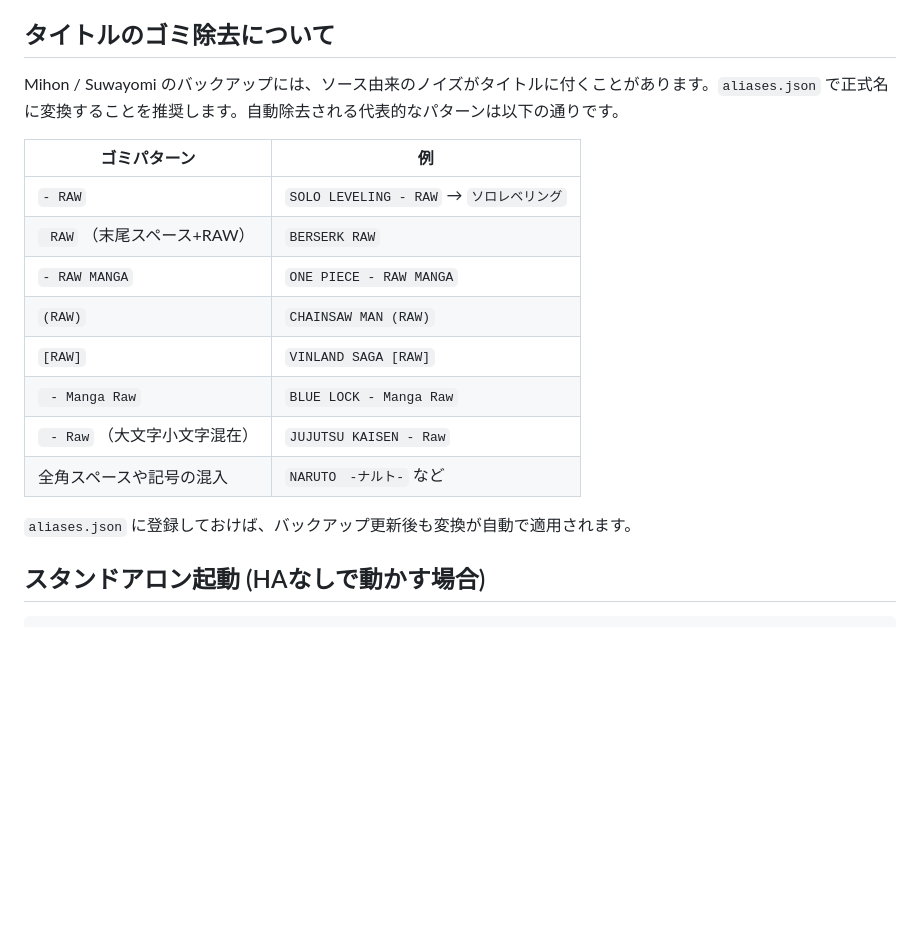
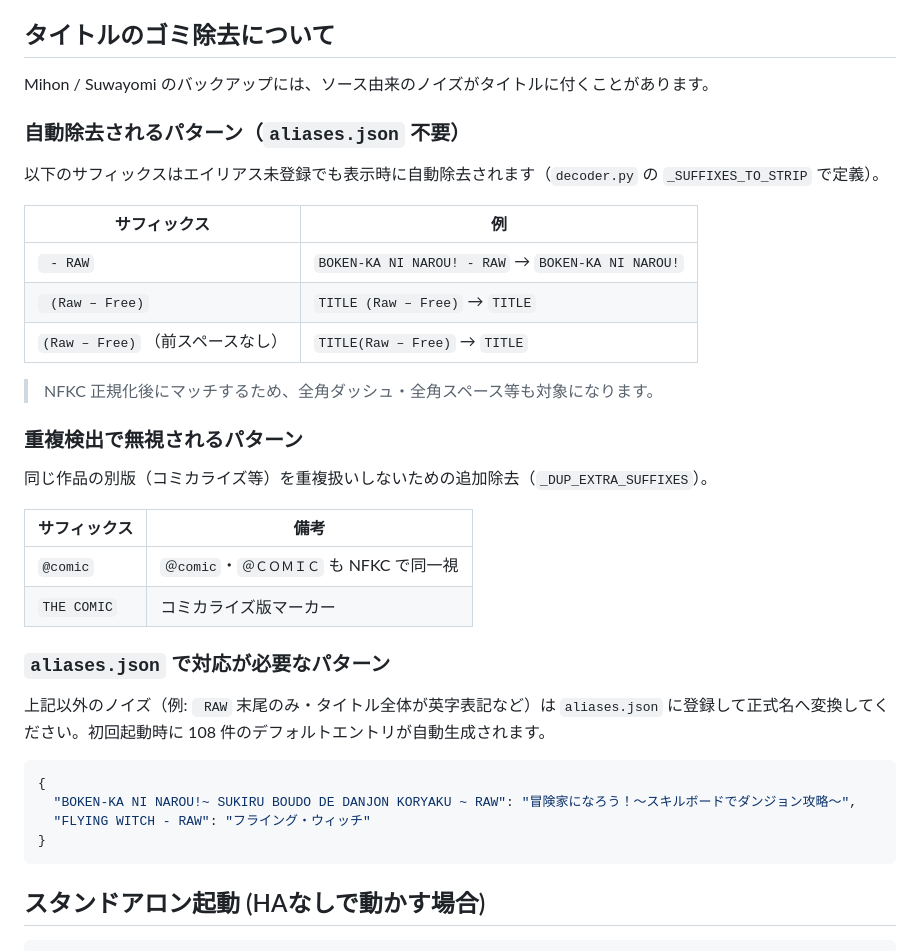
Before and after one commit to hgn32/ha-addons, a Markdown page: suwayomi-summary/README.md, the part around the change. Drawn GitHub-style; blank space fills up the shorter version.

Commit message:
Fix suwayomi-summary garbage pattern list to match actual source code
Replace guessed patterns with the exact _SUFFIXES_TO_STRIP and
_DUP_EXTRA_SUFFIXES defined in decoder.py

https://claude.ai/code/session_01PFb4MfpzgPE5MHAcseBMWv

````diff
--- a/suwayomi-summary/README.md
+++ b/suwayomi-summary/README.md
@@ -71,20 +71,39 @@ Suwayomi / Mihon / Tachiyomi の `.tachibk` バックアップを Home Assistant
 
 ## タイトルのゴミ除去について
 
-Mihon / Suwayomi のバックアップには、ソース由来のノイズがタイトルに付くことがあります。`aliases.json` で正式名に変換することを推奨します。自動除去される代表的なパターンは以下の通りです。
+Mihon / Suwayomi のバックアップには、ソース由来のノイズがタイトルに付くことがあります。
 
-| ゴミパターン | 例 |
+### 自動除去されるパターン（`aliases.json` 不要）
+
+以下のサフィックスはエイリアス未登録でも表示時に自動除去されます（`decoder.py` の `_SUFFIXES_TO_STRIP` で定義）。
+
+| サフィックス | 例 |
 |---|---|
-| `- RAW` | `SOLO LEVELING - RAW` → `ソロレベリング` |
-| ` RAW` （末尾スペース+RAW） | `BERSERK RAW` |
-| `- RAW MANGA` | `ONE PIECE - RAW MANGA` |
-| `(RAW)` | `CHAINSAW MAN (RAW)` |
-| `[RAW]` | `VINLAND SAGA [RAW]` |
-| ` - Manga Raw` | `BLUE LOCK - Manga Raw` |
-| ` - Raw` （大文字小文字混在） | `JUJUTSU KAISEN - Raw` |
-| 全角スペースや記号の混入 | `NARUTO　-ナルト-` など |
+| ` - RAW` | `BOKEN-KA NI NAROU! - RAW` → `BOKEN-KA NI NAROU!` |
+| ` (Raw – Free)` | `TITLE (Raw – Free)` → `TITLE` |
+| `(Raw – Free)` （前スペースなし） | `TITLE(Raw – Free)` → `TITLE` |
 
-`aliases.json` に登録しておけば、バックアップ更新後も変換が自動で適用されます。
+> NFKC 正規化後にマッチするため、全角ダッシュ・全角スペース等も対象になります。
+
+### 重複検出で無視されるパターン
+
+同じ作品の別版（コミカライズ等）を重複扱いしないための追加除去（`_DUP_EXTRA_SUFFIXES`）。
+
+| サフィックス | 備考 |
+|---|---|
+| `@comic` | `＠comic`・`＠ＣＯＭＩＣ` も NFKC で同一視 |
+| `THE COMIC` | コミカライズ版マーカー |
+
+### `aliases.json` で対応が必要なパターン
+
+上記以外のノイズ（例: ` RAW` 末尾のみ・タイトル全体が英字表記など）は `aliases.json` に登録して正式名へ変換してください。初回起動時に 108 件のデフォルトエントリが自動生成されます。
+
+```json
+{
+  "BOKEN-KA NI NAROU!~ SUKIRU BOUDO DE DANJON KORYAKU ~ RAW": "冒険家になろう！～スキルボードでダンジョン攻略～",
+  "FLYING WITCH - RAW": "フライング・ウィッチ"
+}
+```
 
 ## スタンドアロン起動 (HAなしで動かす場合)
 
````
